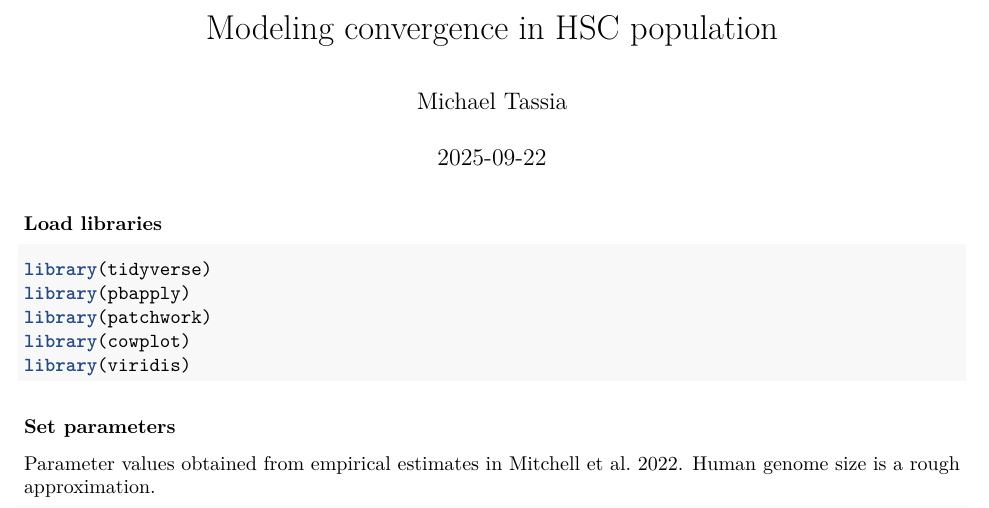
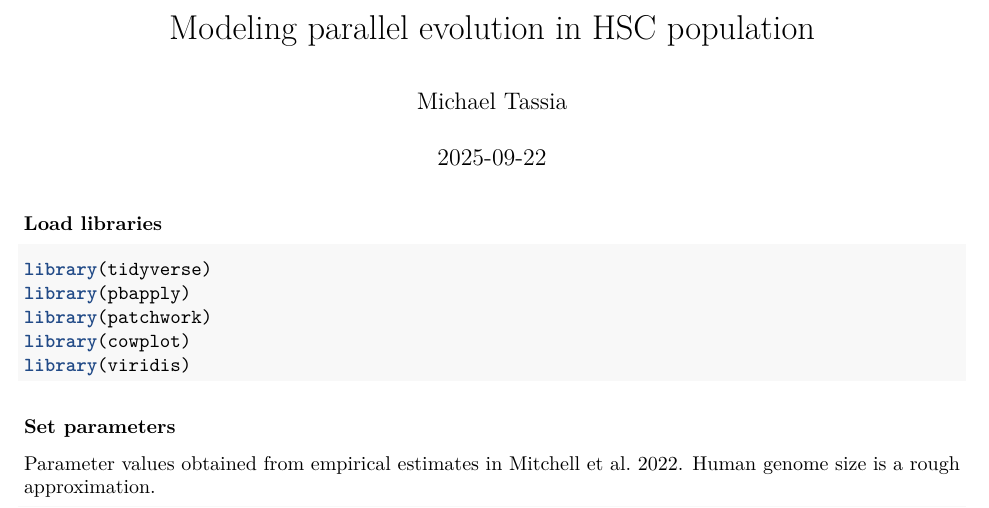
Before and after one commit to mccoy-lab/shortTL_hematopoiesis, an R Markdown document (analyses/2_modeling_convergence/Modeling_covergence.Rmd): part of page 1 of 2, cut so that both start at the same text. Rendered offline with R 4.5, knitr and Pandoc, then LaTeX, with nearby package versions.

Commit message:
Updated readme and language in analysis/2_modeling_convergence

```diff
--- a/analyses/2_modeling_convergence/Modeling_covergence.Rmd
+++ b/analyses/2_modeling_convergence/Modeling_covergence.Rmd
@@ -1,5 +1,5 @@
 ---
-title: "Modeling convergence in HSC population"
+title: "Modeling parallel evolution in HSC population"
 author: "Michael Tassia"
 date: "2025-09-22"
 output:
```
Also changed, not shown: README.md, analyses/2_modeling_convergence/Modeling_covergence.html, analyses/2_modeling_convergence/README.md (added).
